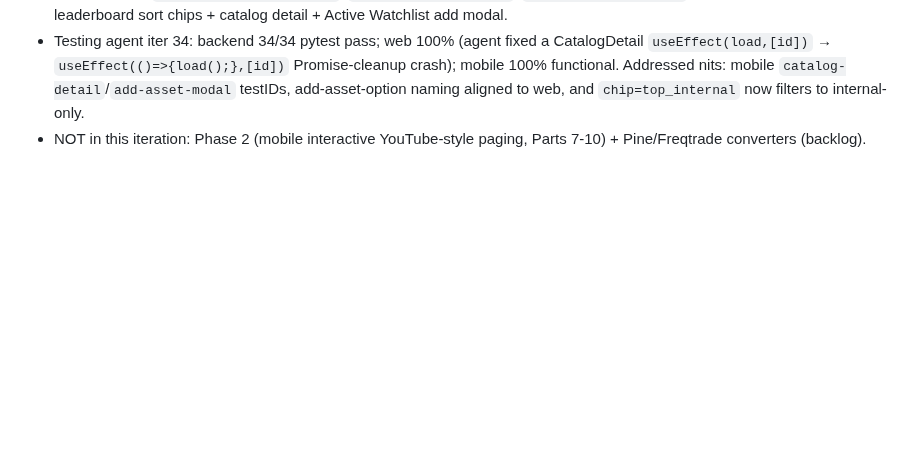
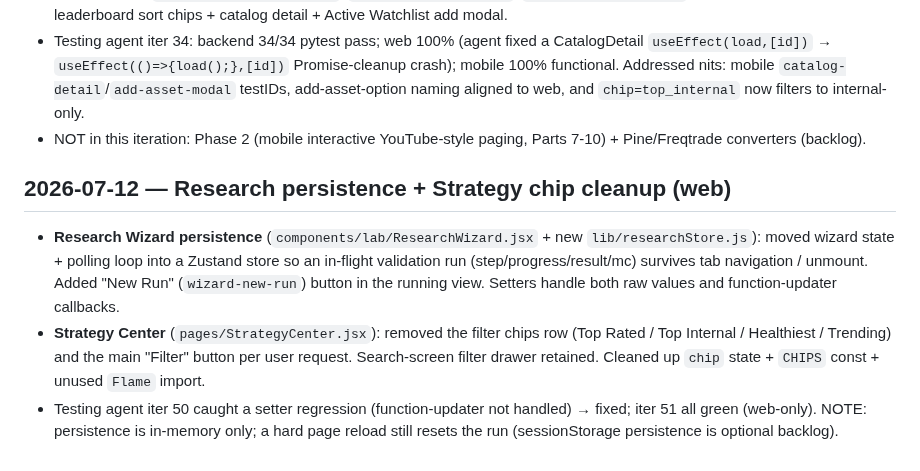
Before and after one commit to Rudhra6467/Ananta, a Markdown page: memory/CHANGELOG.md, the part around the change. Rendered like a GitHub page; blank space fills up the shorter version.

Commit message:
auto-commit for ed1eef28-e327-484f-9685-24da876608b4

```diff
--- a/memory/CHANGELOG.md
+++ b/memory/CHANGELOG.md
@@ -871,3 +871,8 @@ Turned the Strategy Center into an "App Store for trading strategies" (catalog-f
 - **Mobile** parity (`app/(tabs)/strategy.tsx`, `app/library/[id].tsx`, `app/(tabs)/index.tsx`): chips + filter modal + leaderboard sort chips + catalog detail + Active Watchlist add modal.
 - Testing agent iter 34: backend 34/34 pytest pass; web 100% (agent fixed a CatalogDetail `useEffect(load,[id])` → `useEffect(()=>{load();},[id])` Promise-cleanup crash); mobile 100% functional. Addressed nits: mobile `catalog-detail`/`add-asset-modal` testIDs, add-asset-option naming aligned to web, and `chip=top_internal` now filters to internal-only.
 - NOT in this iteration: Phase 2 (mobile interactive YouTube-style paging, Parts 7-10) + Pine/Freqtrade converters (backlog).
+
+## 2026-07-12 — Research persistence + Strategy chip cleanup (web)
+- **Research Wizard persistence** (`components/lab/ResearchWizard.jsx` + new `lib/researchStore.js`): moved wizard state + polling loop into a Zustand store so an in-flight validation run (step/progress/result/mc) survives tab navigation / unmount. Added "New Run" (`wizard-new-run`) button in the running view. Setters handle both raw values and function-updater callbacks.
+- **Strategy Center** (`pages/StrategyCenter.jsx`): removed the filter chips row (Top Rated / Top Internal / Healthiest / Trending) and the main "Filter" button per user request. Search-screen filter drawer retained. Cleaned up `chip` state + `CHIPS` const + unused `Flame` import.
+- Testing agent iter 50 caught a setter regression (function-updater not handled) → fixed; iter 51 all green (web-only). NOTE: persistence is in-memory only; a hard page reload still resets the run (sessionStorage persistence is optional backlog).
```
